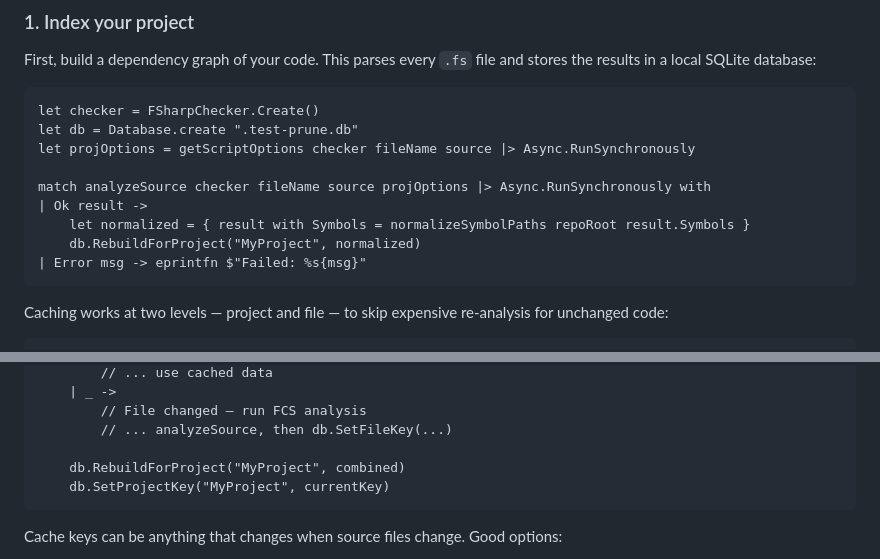
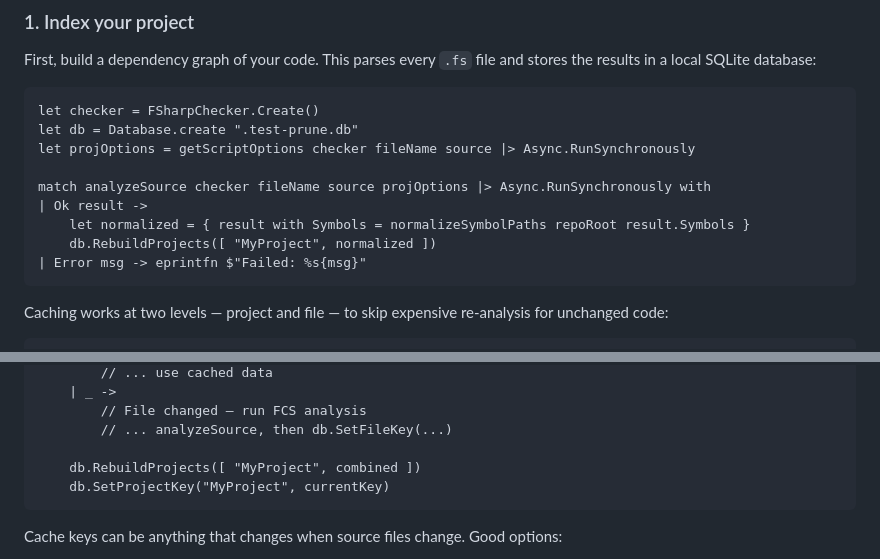
Before and after one commit to michaelglass/TestPrune, a Markdown page: README.md, 2 parts joined by grey strips. Rendered like a GitHub page.

Commit message:
docs: update examples to use RebuildProjects

````diff
--- a/README.md
+++ b/README.md
@@ -62,7 +62,7 @@ let projOptions = getScriptOptions checker fileName source |> Async.RunSynchrono
 match analyzeSource checker fileName source projOptions |> Async.RunSynchronously with
 | Ok result ->
     let normalized = { result with Symbols = normalizeSymbolPaths repoRoot result.Symbols }
-    db.RebuildForProject("MyProject", normalized)
+    db.RebuildProjects([ "MyProject", normalized ])
 | Error msg -> eprintfn $"Failed: %s{msg}"
 ```
 
@@ -86,7 +86,7 @@ match db.GetProjectKey("MyProject") with
         // File changed — run FCS analysis
         // ... analyzeSource, then db.SetFileKey(...)
 
-    db.RebuildForProject("MyProject", combined)
+    db.RebuildProjects([ "MyProject", combined ])
     db.SetProjectKey("MyProject", currentKey)
 ```
 
````
Also changed, not shown: docs/index.md (+2 -2 lines).
